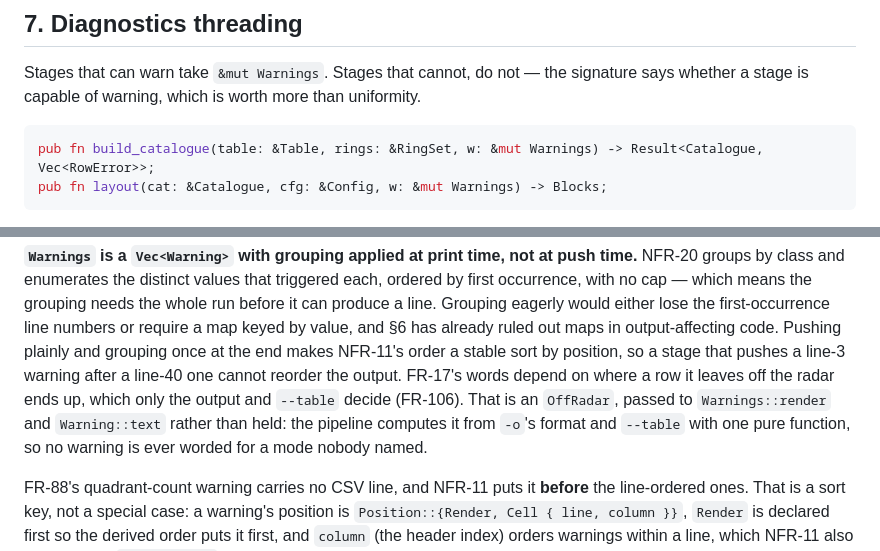
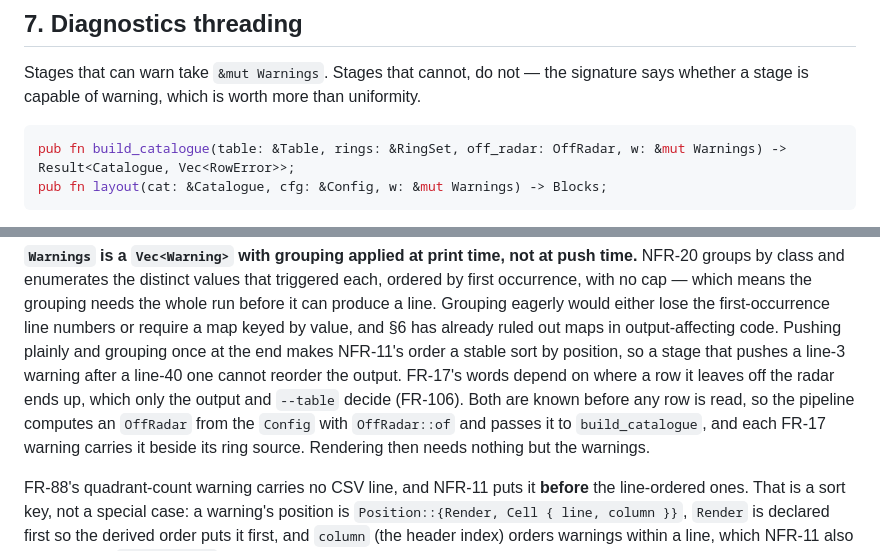
Before and after one commit to evensolberg/radargen, a Markdown page: docs/design/architecture.md, 2 parts joined by grey strips. GitHub-like rendering.

Commit message:
docs(architecture): FR-17's warning carries where the row went
The Warnings paragraph and build_catalogue's signature described
OffRadar as passed in at render time; it is now computed from Config
and carried on each FR-17 warning, beside its ring source.

Co-Authored-By: Claude Opus 5.5 (1M context) <noreply@anthropic.com>

````diff
--- a/docs/design/architecture.md
+++ b/docs/design/architecture.md
@@ -638,7 +638,7 @@ signature says whether a stage is capable of warning, which is worth more than
 uniformity.
 
 ```rust
-pub fn build_catalogue(table: &Table, rings: &RingSet, w: &mut Warnings) -> Result<Catalogue, Vec<RowError>>;
+pub fn build_catalogue(table: &Table, rings: &RingSet, off_radar: OffRadar, w: &mut Warnings) -> Result<Catalogue, Vec<RowError>>;
 pub fn layout(cat: &Catalogue, cfg: &Config, w: &mut Warnings) -> Blocks;
 ```
 
@@ -699,10 +699,11 @@ ruled out maps in output-affecting code. Pushing plainly and grouping once at th
 end makes NFR-11's order a stable sort by position, so a stage that pushes a
 line-3 warning after a line-40 one cannot reorder the output.
 FR-17's words depend on where a row it leaves off the radar ends up, which
-only the output and `--table` decide (FR-106). That is an `OffRadar`, passed
-to `Warnings::render` and `Warning::text` rather than held: the pipeline
-computes it from `-o`'s format and `--table` with one pure function, so no
-warning is ever worded for a mode nobody named.
+only the output and `--table` decide (FR-106). Both are known before any row
+is read, so the pipeline computes an `OffRadar` from the `Config` with
+`OffRadar::of` and passes it to `build_catalogue`, and each FR-17 warning
+carries it beside its ring source. Rendering then needs nothing but the
+warnings.
 
 FR-88's quadrant-count warning carries no CSV line, and NFR-11 puts it **before**
 the line-ordered ones. That is a sort key, not a special case: a warning's
````
